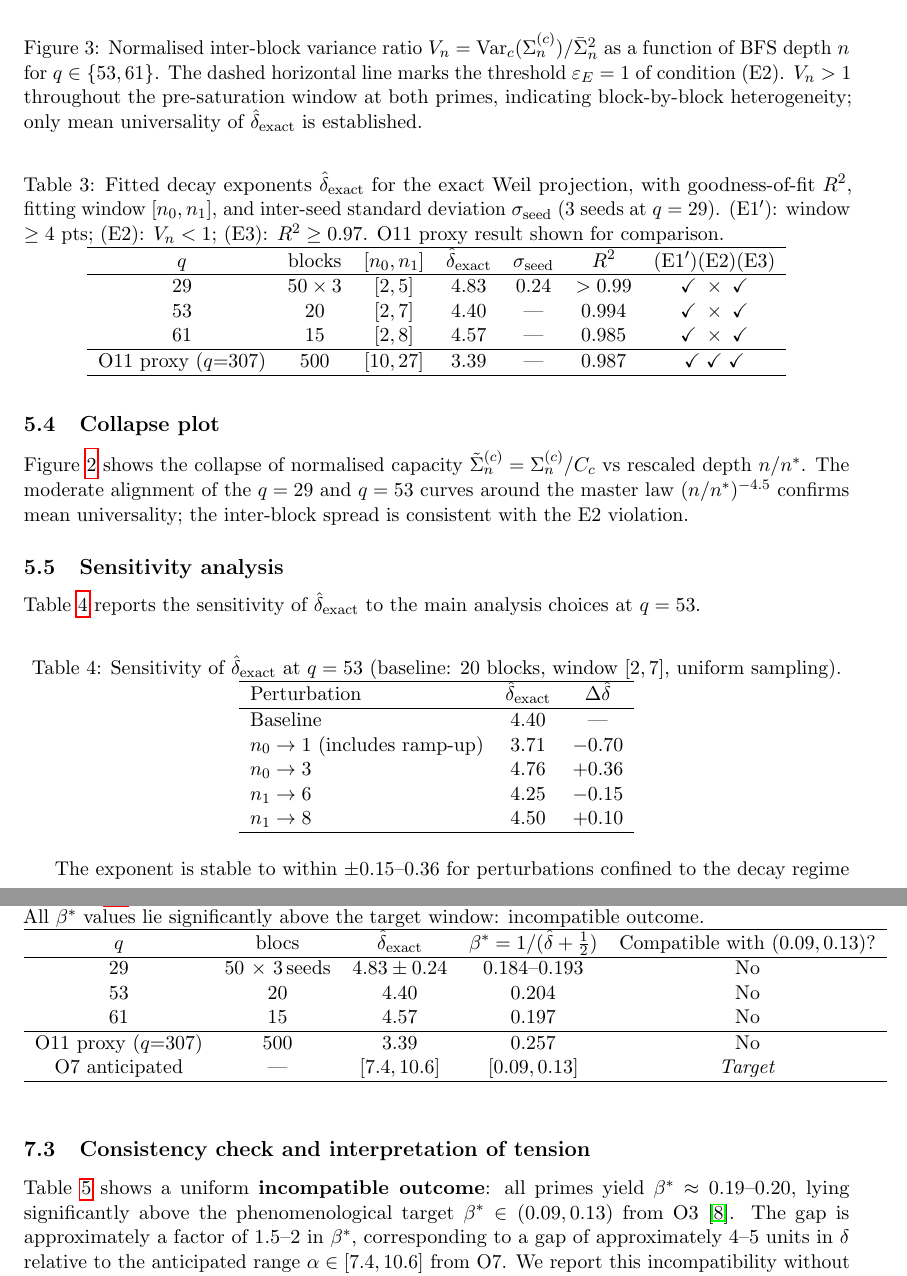
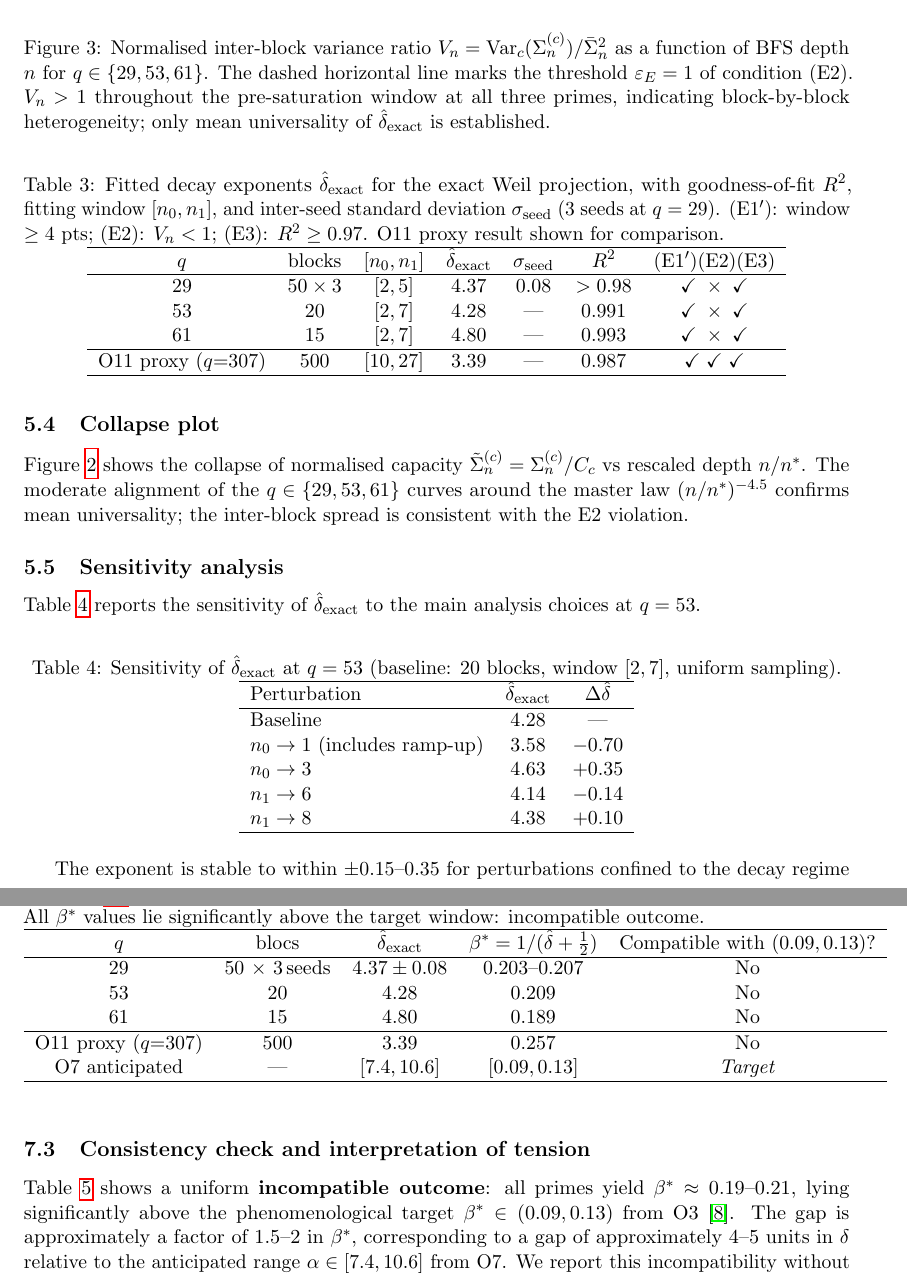
Before and after one commit to Cosmochrony/spectral-o12, a LaTeX paper (tex/SpectralO12.tex, which reads tex/05-results.tex, tex/07-beta.tex): two parts of pages 12 and 15 of 20, joined at a grey line, cut so that both start at the same text. Compiled offline with pdfLaTeX.

Commit message:
update figs/results

```diff
--- a/tex/05-results.tex
+++ b/tex/05-results.tex
@@ -24,7 +24,7 @@
       \includegraphics[width=0.85\linewidth]{fig4_collapse}
       \caption{Collapse plot of normalised block capacity
         $\tilde{\Sigma}_n^{(c)}=\Sigma_n^{(c)}/C_c$ vs rescaled BFS depth $n/n^*$,
-        pooling sampled blocks at $q\in\{29,53\}$.
+        pooling sampled blocks at $q\in\{29,53,61\}$.
         The dashed line is the master law $(n/n^*)^{-4.5}$.
         Moderate alignment across primes and blocks supports mean universality
         of the decay exponent; residual spread reflects block-by-block
@@ -52,9 +52,9 @@
       \includegraphics[width=0.85\linewidth]{fig2_variance}
       \caption{Normalised inter-block variance ratio
         $V_n=\mathrm{Var}_{c}(\Sigma_n^{(c)})/\bar{\Sigma}_n^2$ as a function of BFS depth $n$
-        for $q\in\{53,61\}$.
+        for $q\in\{29,53,61\}$.
         The dashed horizontal line marks the threshold $\varepsilon_E=1$ of condition~(E2).
-        $V_n>1$ throughout the pre-saturation window at both primes, indicating
+        $V_n>1$ throughout the pre-saturation window at all three primes, indicating
         block-by-block heterogeneity; only mean universality of $\hat{\delta}_{\mathrm{exact}}$
         is established.}
       \label{fig:variance}
@@ -101,11 +101,11 @@
         $q$ & blocks & $[n_0,n_1]$ & $\hat{\delta}_{\mathrm{exact}}$ &
         $\sigma_{\mathrm{seed}}$ & $R^2$ & (E1$'$)(E2)(E3) \\
         \hline
-        29 & $50\times 3$ & $[2,5]$ & $4.83$ & $0.24$ & $>0.99$
+        29 & $50\times 3$ & $[2,5]$ & $4.37$ & $0.08$ & $>0.98$
         & $\checkmark\;\times\;\checkmark$ \\
-        53 & 20 & $[2,7]$ & $4.40$ & --- & $0.994$
+        53 & 20 & $[2,7]$ & $4.28$ & --- & $0.991$
         & $\checkmark\;\times\;\checkmark$ \\
-        61 & 15 & $[2,8]$ & $4.57$ & --- & $0.985$
+        61 & 15 & $[2,7]$ & $4.80$ & --- & $0.993$
         & $\checkmark\;\times\;\checkmark$ \\
         \hline
         O11 proxy ($q{=}307$) & 500 & $[10,27]$ & $3.39$ & --- & $0.987$
@@ -132,7 +132,7 @@
 
     Figure~\ref{fig:collapse} shows the collapse of normalised capacity
     $\tilde{\Sigma}_n^{(c)} = \Sigma_n^{(c)}/C_c$ vs rescaled depth $n/n^*$.
-    The moderate alignment of the $q=29$ and $q=53$ curves around the master
+    The moderate alignment of the $q\in\{29,53,61\}$ curves around the master
     law $(n/n^*)^{-4.5}$ confirms mean universality; the inter-block spread
     is consistent with the E2 violation.
 
@@ -151,16 +151,16 @@
         \hline
         Perturbation                  & $\hat{\delta}_{\mathrm{exact}}$ & $\Delta\hat{\delta}$ \\
         \hline
-        Baseline                      & $4.40$                          & ---                  \\
-        $n_0\to 1$ (includes ramp-up) & $3.71$                          & $-0.70$              \\
-        $n_0\to 3$                    & $4.76$                          & $+0.36$              \\
-        $n_1\to 6$                    & $4.25$                          & $-0.15$              \\
-        $n_1\to 8$                    & $4.50$                          & $+0.10$              \\
+        Baseline                      & $4.28$                          & ---                  \\
+        $n_0\to 1$ (includes ramp-up) & $3.58$                          & $-0.70$              \\
+        $n_0\to 3$                    & $4.63$                          & $+0.35$              \\
+        $n_1\to 6$                    & $4.14$                          & $-0.14$              \\
+        $n_1\to 8$                    & $4.38$                          & $+0.10$              \\
         \hline
       \end{tabular}
     \end{table}
 
-    The exponent is stable to within $\pm 0.15$--$0.36$ for perturbations confined
+    The exponent is stable to within $\pm 0.15$--$0.35$ for perturbations confined
     to the decay regime ($n_0 \geq 2$).
     The dominant sensitivity is to $n_0=1$ ($\Delta\hat\delta = -0.70$): at $n=1$
     the block is still in the ramp-up phase and the power-law regime has not begun.
--- a/tex/07-beta.tex
+++ b/tex/07-beta.tex
@@ -62,9 +62,9 @@
         $q$ & blocs & $\hat{\delta}_{\mathrm{exact}}$ & $\beta^* = 1/(\hat{\delta}+\tfrac{1}{2})$ &
         Compatible with $(0.09,0.13)$? \\
         \hline
-        29                    & 50 $\times$ 3\,seeds & $4.83 \pm 0.24$ & $0.184\text{--}0.193$ & No            \\
-        53                    & 20                   & $4.40$          & $0.204$               & No            \\
-        61                    & 15                   & $4.57$          & $0.197$               & No            \\
+        29                    & 50 $\times$ 3\,seeds & $4.37 \pm 0.08$ & $0.203\text{--}0.207$ & No            \\
+        53                    & 20                   & $4.28$          & $0.209$               & No            \\
+        61                    & 15                   & $4.80$          & $0.189$               & No            \\
         \hline
         O11 proxy ($q{=}307$) & 500                  & $3.39$          & $0.257$               & No            \\
         O7 anticipated        & ---                  & $[7.4,10.6]$    & $[0.09,0.13]$         & \emph{Target} \\
@@ -75,7 +75,7 @@
   \subsection{Consistency check and interpretation of tension}
 
     Table~\ref{tab:beta} shows a uniform \textbf{incompatible outcome}: all primes yield
-    $\beta^* \approx 0.19$--$0.20$, lying significantly above the phenomenological target
+    $\beta^* \approx 0.19$--$0.21$, lying significantly above the phenomenological target
     $\beta^* \in (0.09, 0.13)$ from O3~\cite{Beau2026a7}.
     The gap is approximately a factor of 1.5--2 in $\beta^*$, corresponding to a gap
     of approximately 4--5 units in $\delta$ relative to the anticipated range
```
Also changed, not shown: tex/08-discussion.tex (+2 -2 lines), tex/09-conclusion.tex (+1 -1 lines), tex/abstract.tex (+1 -1 lines), out/SpectralO12.pdf, tex/05-results.tex (4 more changed lines).
